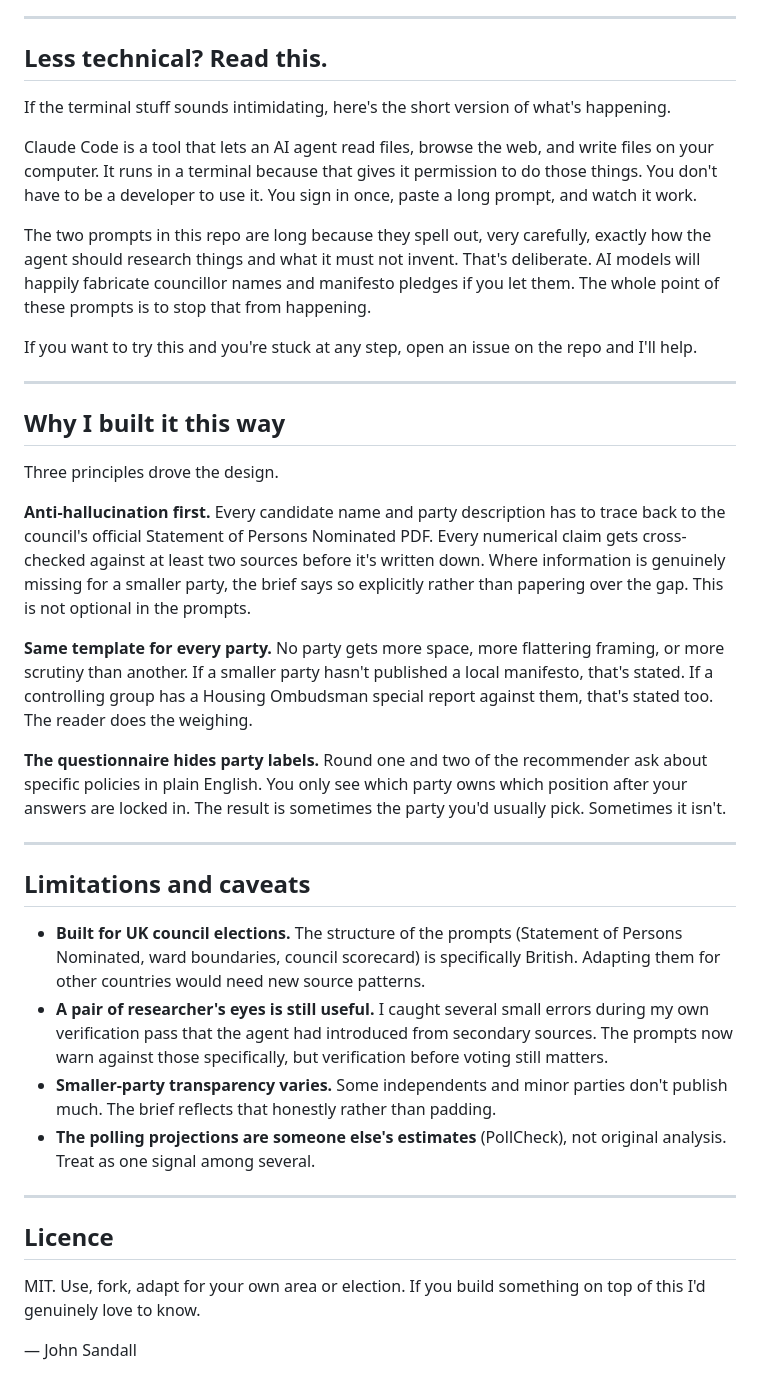
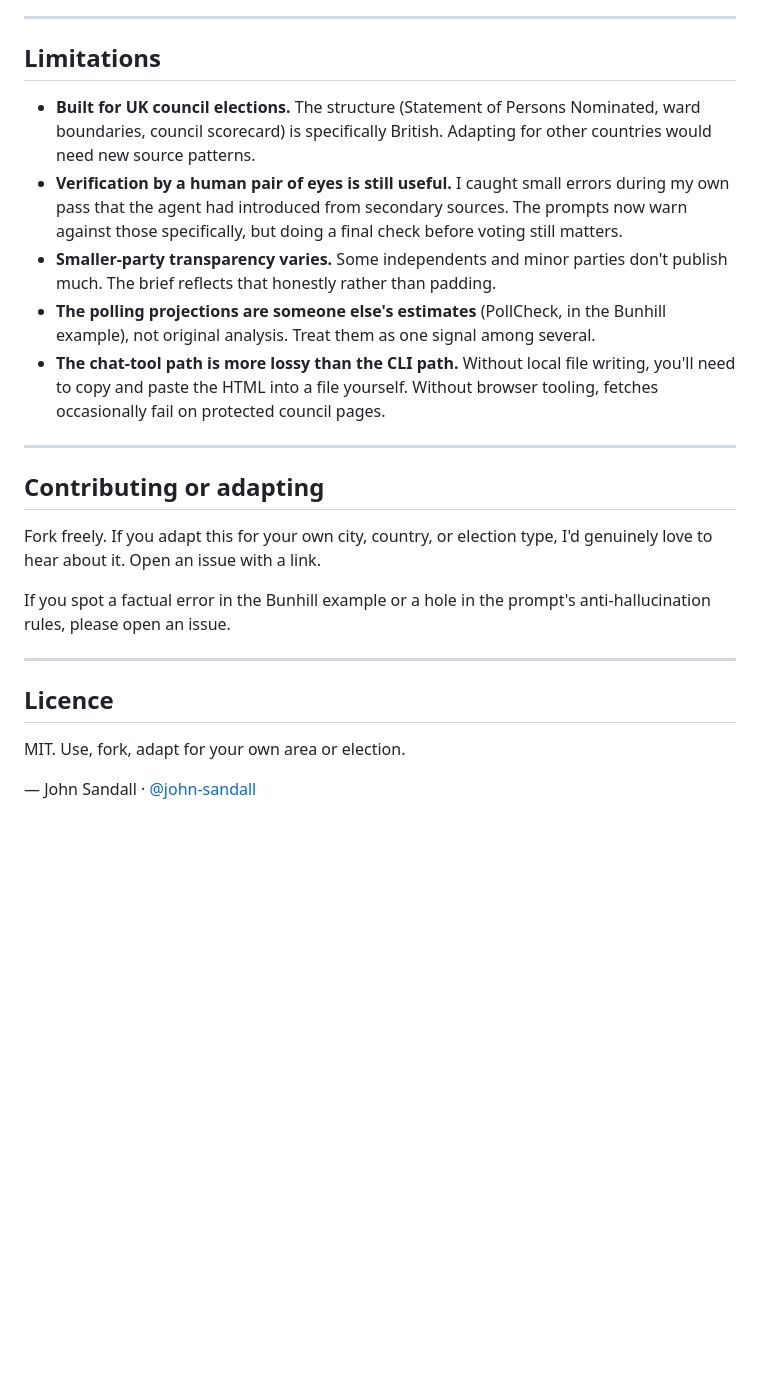
Before and after one commit to john-sandall/who-should-i-vote-for, a Markdown page: README.md, the part around one of its changes. GitHub-like rendering; blank space fills up the shorter version.

```diff
--- a/README.md
+++ b/README.md
@@ -76,41 +115,26 @@ Each person can run this without overwriting anyone else's recommendation.
 
 ---
 
-## Less technical? Read this.
+## Limitations
 
-If the terminal stuff sounds intimidating, here's the short version of what's happening.
-
-Claude Code is a tool that lets an AI agent read files, browse the web, and write files on your computer. It runs in a terminal because that gives it permission to do those things. You don't have to be a developer to use it. You sign in once, paste a long prompt, and watch it work.
-
-The two prompts in this repo are long because they spell out, very carefully, exactly how the agent should research things and what it must not invent. That's deliberate. AI models will happily fabricate councillor names and manifesto pledges if you let them. The whole point of these prompts is to stop that from happening.
-
-If you want to try this and you're stuck at any step, open an issue on the repo and I'll help.
+- **Built for UK council elections.** The structure (Statement of Persons Nominated, ward boundaries, council scorecard) is specifically British. Adapting for other countries would need new source patterns.
+- **Verification by a human pair of eyes is still useful.** I caught small errors during my own pass that the agent had introduced from secondary sources. The prompts now warn against those specifically, but doing a final check before voting still matters.
+- **Smaller-party transparency varies.** Some independents and minor parties don't publish much. The brief reflects that honestly rather than padding.
+- **The polling projections are someone else's estimates** (PollCheck, in the Bunhill example), not original analysis. Treat them as one signal among several.
+- **The chat-tool path is more lossy than the CLI path.** Without local file writing, you'll need to copy and paste the HTML into a file yourself. Without browser tooling, fetches occasionally fail on protected council pages.
 
 ---
 
-## Why I built it this way
+## Contributing or adapting
 
-Three principles drove the design.
+Fork freely. If you adapt this for your own city, country, or election type, I'd genuinely love to hear about it. Open an issue with a link.
 
-**Anti-hallucination first.** Every candidate name and party description has to trace back to the council's official Statement of Persons Nominated PDF. Every numerical claim gets cross-checked against at least two sources before it's written down. Where information is genuinely missing for a smaller party, the brief says so explicitly rather than papering over the gap. This is not optional in the prompts.
-
-**Same template for every party.** No party gets more space, more flattering framing, or more scrutiny than another. If a smaller party hasn't published a local manifesto, that's stated. If a controlling group has a Housing Ombudsman special report against them, that's stated too. The reader does the weighing.
-
-**The questionnaire hides party labels.** Round one and two of the recommender ask about specific policies in plain English. You only see which party owns which position after your answers are locked in. The result is sometimes the party you'd usually pick. Sometimes it isn't.
-
----
-
-## Limitations and caveats
-
-- **Built for UK council elections.** The structure of the prompts (Statement of Persons Nominated, ward boundaries, council scorecard) is specifically British. Adapting them for other countries would need new source patterns.
-- **A pair of researcher's eyes is still useful.** I caught several small errors during my own verification pass that the agent had introduced from secondary sources. The prompts now warn against those specifically, but verification before voting still matters.
-- **Smaller-party transparency varies.** Some independents and minor parties don't publish much. The brief reflects that honestly rather than padding.
-- **The polling projections are someone else's estimates** (PollCheck), not original analysis. Treat as one signal among several.
+If you spot a factual error in the Bunhill example or a hole in the prompt's anti-hallucination rules, please open an issue.
 
 ---
 
 ## Licence
 
-MIT. Use, fork, adapt for your own area or election. If you build something on top of this I'd genuinely love to know.
+MIT. Use, fork, adapt for your own area or election.
 
-— John Sandall
+— John Sandall · [@john-sandall](https://github.com/john-sandall)
```
Also changed, not shown: other parts of README.md (+91 -52 lines), PROMPT.md (+4 -2 lines), RECOMMEND.md (+18 -14 lines).
